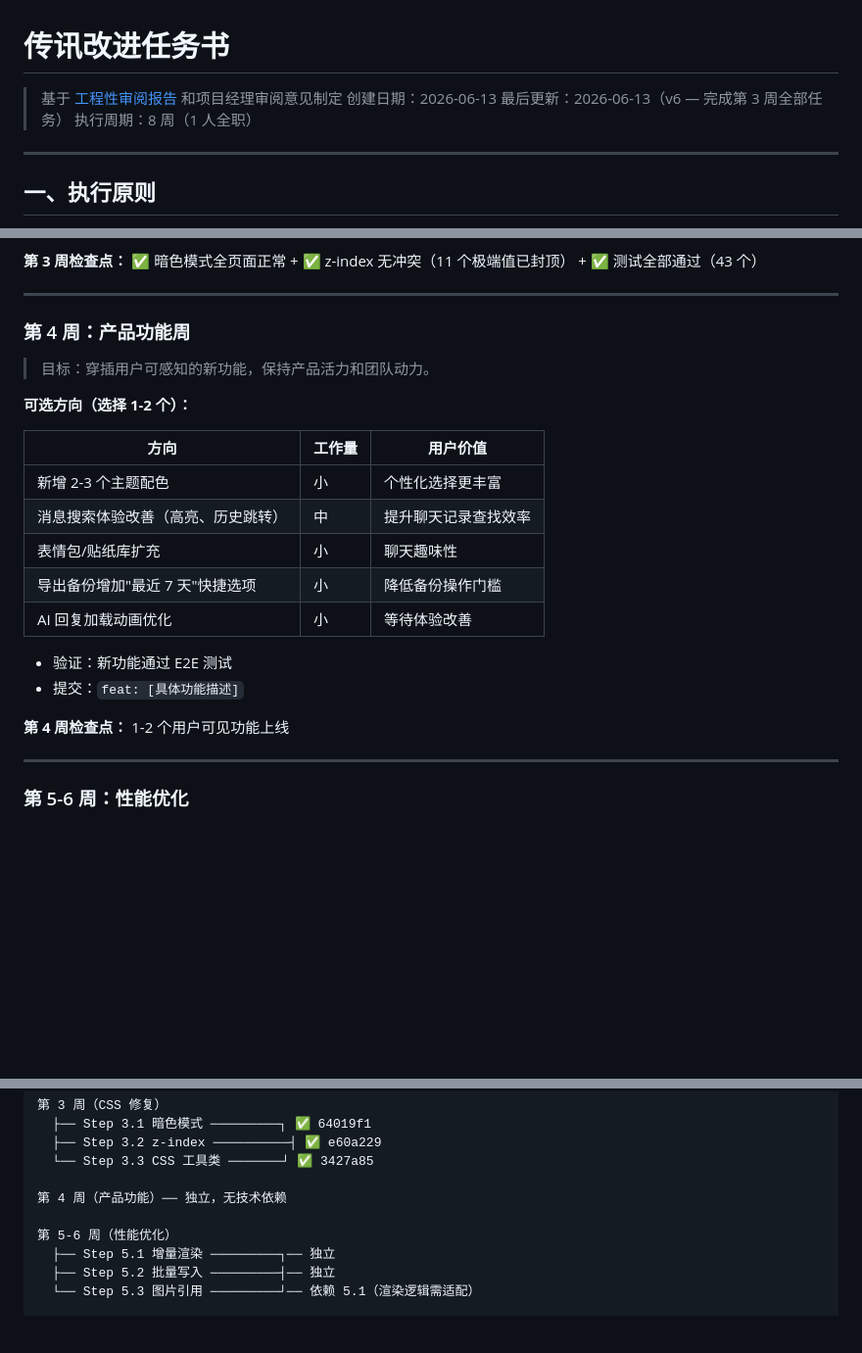
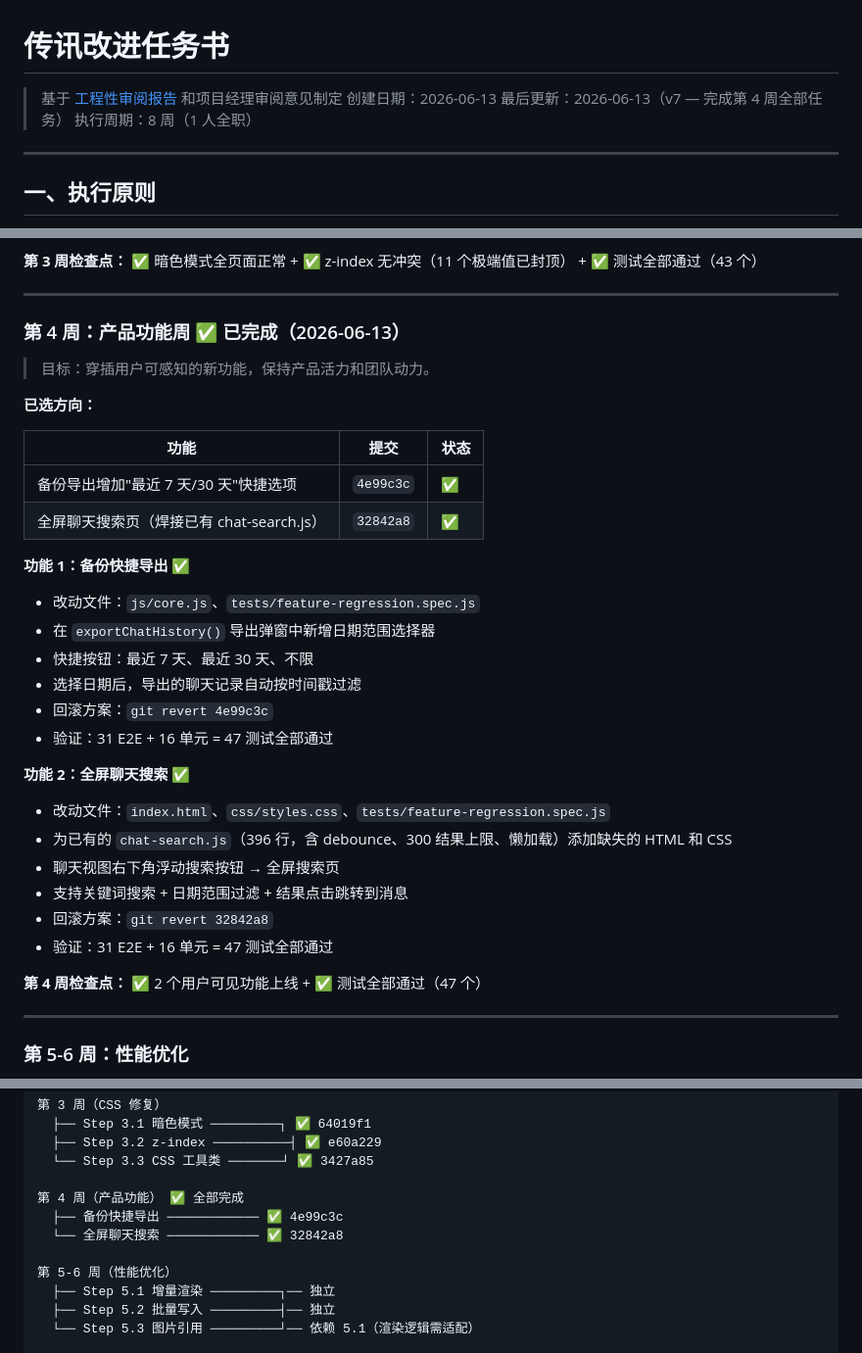
Before and after one commit to Sirius-Peng/chatbot-re, a Markdown page: docs/improvement-plan.md, 3 parts joined by grey strips. Shown at 98% size. Drawn GitHub-style; blank space fills up the shorter version.

Commit message:
docs: mark Week 4 product features as complete

```diff
--- a/docs/improvement-plan.md
+++ b/docs/improvement-plan.md
@@ -2,7 +2,7 @@
 
 > 基于 [工程性审阅报告](engineering-review.md) 和项目经理审阅意见制定
 > 创建日期：2026-06-13
-> 最后更新：2026-06-13（v6 — 完成第 3 周全部任务）
+> 最后更新：2026-06-13（v7 — 完成第 4 周全部任务）
 > 执行周期：8 周（1 人全职）
 
 ---
@@ -336,24 +336,36 @@ html[data-theme="dark"] .glass {
 
 ---
 
-### 第 4 周：产品功能周
+### 第 4 周：产品功能周 ✅ 已完成（2026-06-13）
 
 > 目标：穿插用户可感知的新功能，保持产品活力和团队动力。
 
-**可选方向（选择 1-2 个）：**
+**已选方向：**
 
-| 方向 | 工作量 | 用户价值 |
-|------|--------|----------|
-| 新增 2-3 个主题配色 | 小 | 个性化选择更丰富 |
-| 消息搜索体验改善（高亮、历史跳转） | 中 | 提升聊天记录查找效率 |
-| 表情包/贴纸库扩充 | 小 | 聊天趣味性 |
-| 导出备份增加"最近 7 天"快捷选项 | 小 | 降低备份操作门槛 |
-| AI 回复加载动画优化 | 小 | 等待体验改善 |
+| 功能 | 提交 | 状态 |
+|------|------|------|
+| 备份导出增加"最近 7 天/30 天"快捷选项 | `4e99c3c` | ✅ |
+| 全屏聊天搜索页（焊接已有 chat-search.js） | `32842a8` | ✅ |
 
-- 验证：新功能通过 E2E 测试
-- 提交：`feat: [具体功能描述]`
+**功能 1：备份快捷导出 ✅**
 
-**第 4 周检查点：** 1-2 个用户可见功能上线
+- 改动文件：`js/core.js`、`tests/feature-regression.spec.js`
+- 在 `exportChatHistory()` 导出弹窗中新增日期范围选择器
+- 快捷按钮：最近 7 天、最近 30 天、不限
+- 选择日期后，导出的聊天记录自动按时间戳过滤
+- 回滚方案：`git revert 4e99c3c`
+- 验证：31 E2E + 16 单元 = 47 测试全部通过
+
+**功能 2：全屏聊天搜索 ✅**
+
+- 改动文件：`index.html`、`css/styles.css`、`tests/feature-regression.spec.js`
+- 为已有的 `chat-search.js`（396 行，含 debounce、300 结果上限、懒加载）添加缺失的 HTML 和 CSS
+- 聊天视图右下角浮动搜索按钮 → 全屏搜索页
+- 支持关键词搜索 + 日期范围过滤 + 结果点击跳转到消息
+- 回滚方案：`git revert 32842a8`
+- 验证：31 E2E + 16 单元 = 47 测试全部通过
+
+**第 4 周检查点：** ✅ 2 个用户可见功能上线 + ✅ 测试全部通过（47 个）
 
 ---
 
@@ -520,7 +532,9 @@ html[data-theme="dark"] .glass {
   ├── Step 3.2 z-index ──────────┤ ✅ e60a229
   └── Step 3.3 CSS 工具类 ───────┘ ✅ 3427a85
 
-第 4 周（产品功能）── 独立，无技术依赖
+第 4 周（产品功能） ✅ 全部完成
+  ├── 备份快捷导出 ──────────── ✅ 4e99c3c
+  └── 全屏聊天搜索 ──────────── ✅ 32842a8
 
 第 5-6 周（性能优化）
   ├── Step 5.1 增量渲染 ─────────┐── 独立
```
Also changed, not shown: other parts of docs/improvement-plan.md (+1 -1 lines).
